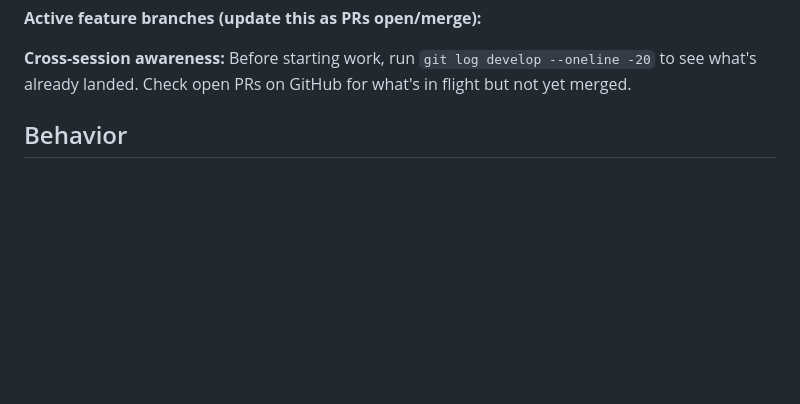
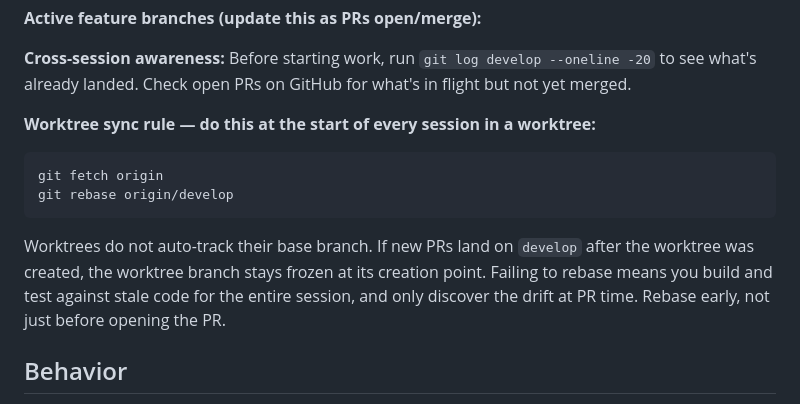
Before and after one commit to wengandrew/glyco-track, a Markdown page: CLAUDE.md, the part around the change. Drawn GitHub-style; blank space fills up the shorter version.

Commit message:
docs: add worktree sync rule to CLAUDE.md
Worktrees freeze at their creation point; rebasing onto origin/develop
at the start of each session prevents silent code drift.

Co-Authored-By: Claude Opus 4.7 <noreply@anthropic.com>

````diff
--- a/CLAUDE.md
+++ b/CLAUDE.md
@@ -21,6 +21,13 @@ This file provides guidance to Claude Code (claude.ai/code) when working with co
 <!-- Add a line per open PR: - [branch-name]: brief description -->
 
 **Cross-session awareness:** Before starting work, run `git log develop --oneline -20` to see what's already landed. Check open PRs on GitHub for what's in flight but not yet merged.
+
+**Worktree sync rule — do this at the start of every session in a worktree:**
+```bash
+git fetch origin
+git rebase origin/develop
+```
+Worktrees do not auto-track their base branch. If new PRs land on `develop` after the worktree was created, the worktree branch stays frozen at its creation point. Failing to rebase means you build and test against stale code for the entire session, and only discover the drift at PR time. Rebase early, not just before opening the PR.
 
 ## Behavior
 
````
